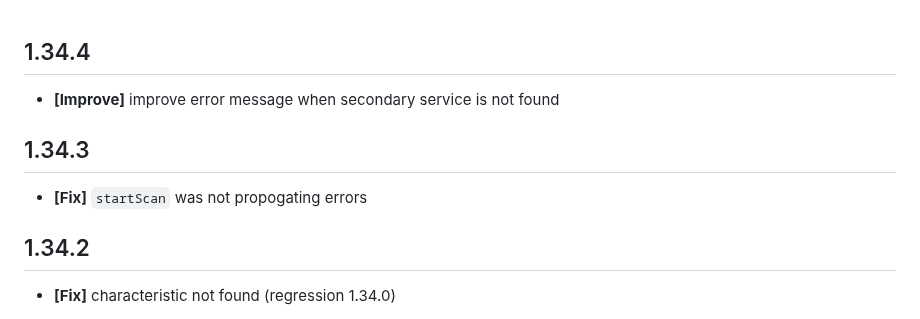
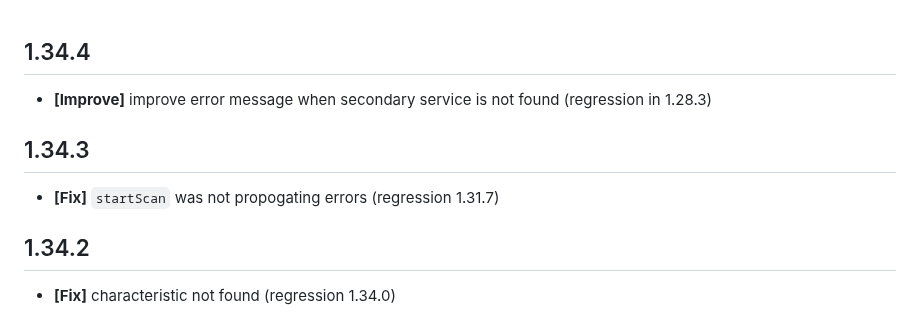
Before and after one commit to chipweinberger/flutter_blue_plus, a Markdown page: CHANGELOG.md, the part around the change. Drawn GitHub-style.

```diff
--- a/CHANGELOG.md
+++ b/CHANGELOG.md
@@ -1,8 +1,8 @@
 ## 1.34.4
-* **[Improve]** improve error message when secondary service is not found
+* **[Improve]** improve error message when secondary service is not found (regression in 1.28.3)
 
 ## 1.34.3
-* **[Fix]** `startScan` was not propogating errors
+* **[Fix]** `startScan` was not propogating errors (regression 1.31.7)
 
 ## 1.34.2
 * **[Fix]** characteristic not found (regression 1.34.0)
```
